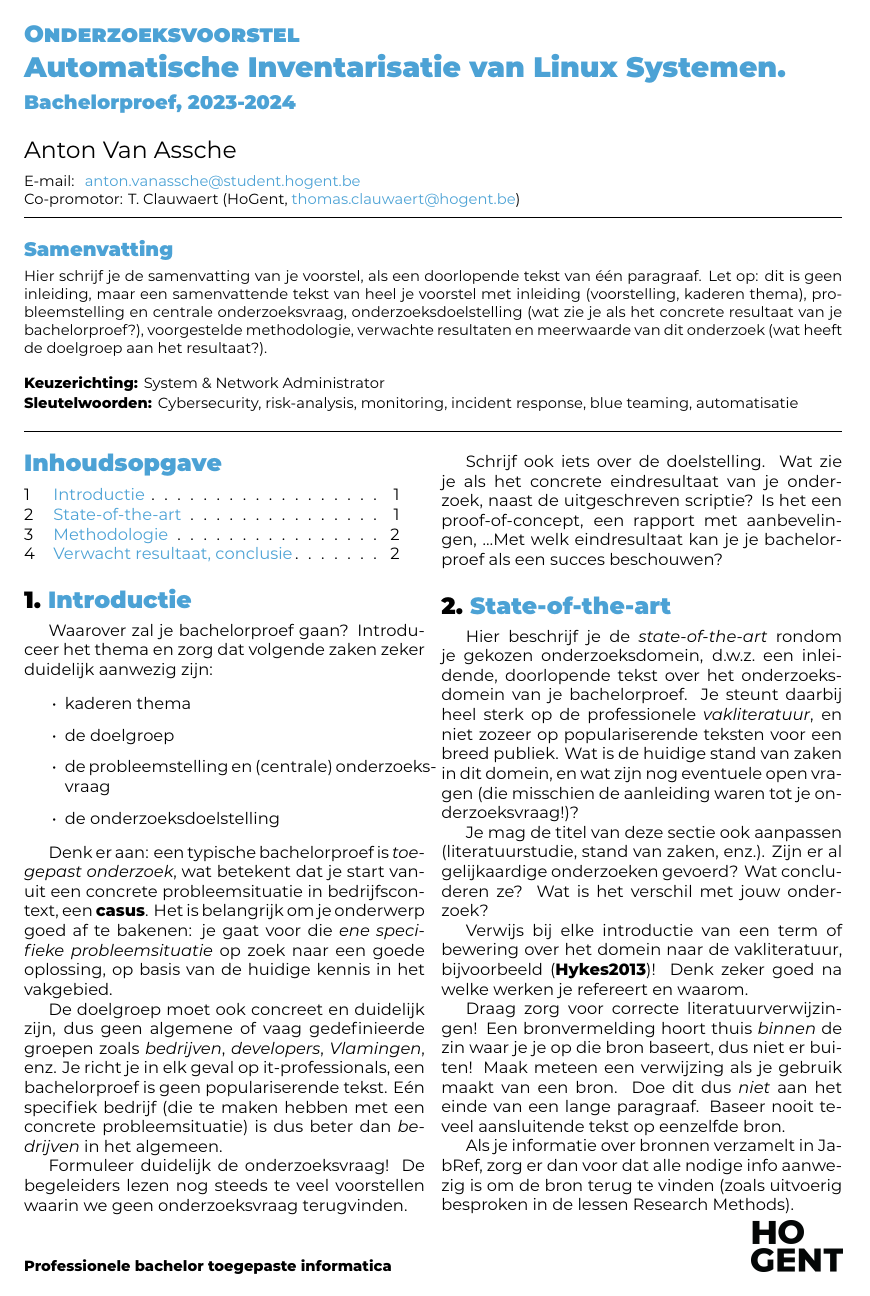
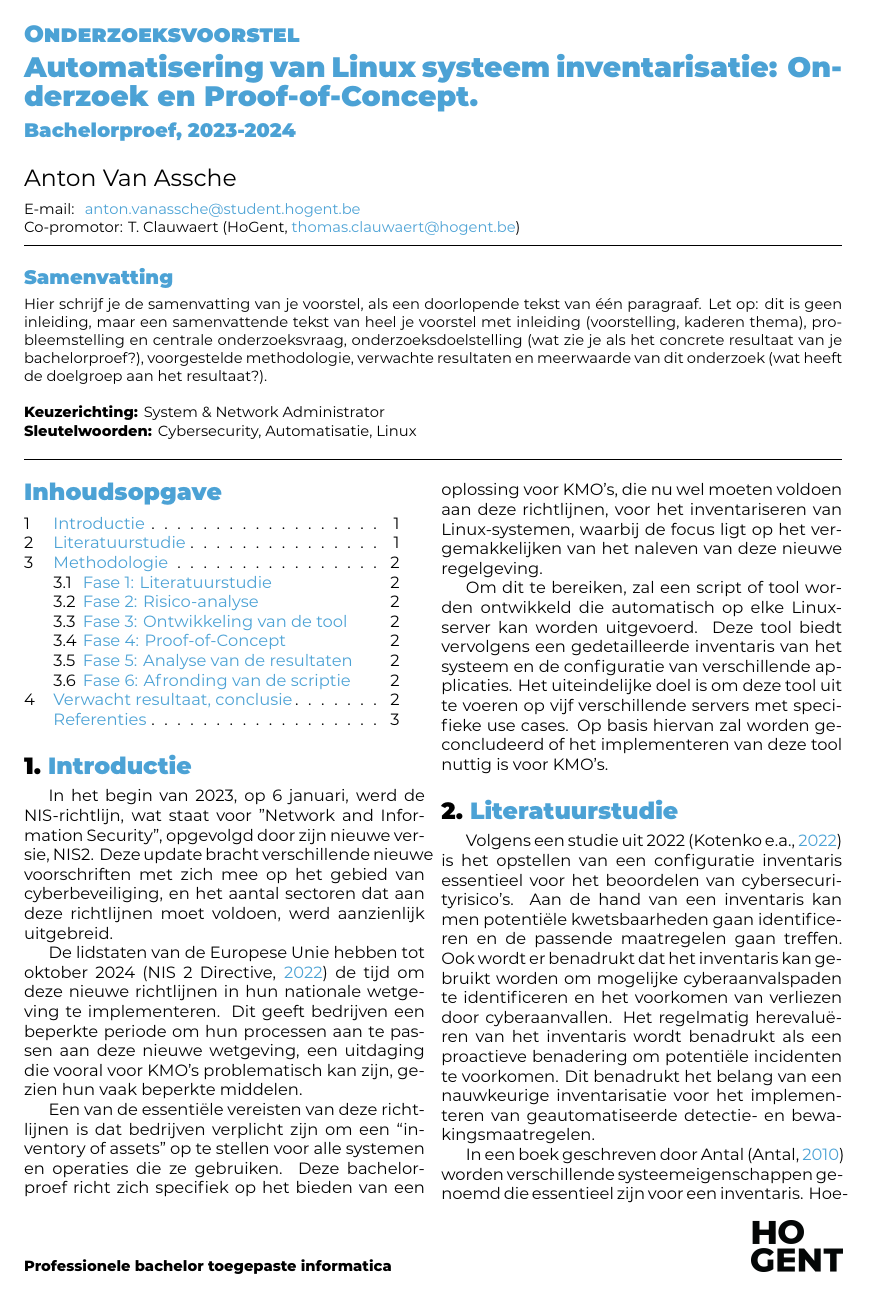
Before and after one commit to AntonVanAssche/hogent-bachelorproef, a LaTeX document (doc/voorstel/VanAsscheAnton-BPvoorstel.tex, which reads doc/voorstel/voorstel-inhoud.tex): page 1 of 2 before the commit and page 1 of 3 after it. Compiled offline with XeLaTeX.

Commit message:
Add current proposal

```diff
--- a/doc/voorstel/VanAsscheAnton-BPvoorstel.tex
+++ b/doc/voorstel/VanAsscheAnton-BPvoorstel.tex
@@ -20,37 +20,14 @@
 % \course{Bachelor thesis}
 % \assignmenttype{Research proposal}
 
-\academicyear{2023-2024} % TODO: pas het academiejaar aan
-
-% TODO: Werktitel
-\title{Automatische Inventarisatie van Linux Systemen}
-
-% TODO: Studentnaam en emailadres invullen
+\academicyear{2023-2024}
+\title{Automatisering van Linux systeem inventarisatie: Onderzoek en Proof-of-Concept}
 \author{Anton Van Assche}
 \email{anton.vanassche@student.hogent.be}
-
-% TODO: Medestudent
-% Gaat het om een bachelorproef in samenwerking met een student in een andere
-% opleiding? Geef dan de naam en emailadres hier
-% \author{Yasmine Alaoui (naam opleiding)}
-% \email{yasmine.alaoui@student.hogent.be}
-
-% TODO: Geef de co-promotor op
 \supervisor[Co-promotor]{T. Clauwaert (HoGent, \href{mailto:thomas.clauwaert@hogent.be}{thomas.clauwaert@hogent.be})}
 
-% Binnen welke specialisatierichting uit 3TI situeert dit onderzoek zich?
-% Kies uit deze lijst:
-%
-% - Mobile \& Enterprise development
-% - AI \& Data Engineering
-% - Functional \& Business Analysis
-% - System \& Network Administrator
-% - Mainframe Expert
-% - Als het onderzoek niet past binnen een van deze domeinen specifieer je deze
-%   zelf
-%
 \specialisation{System \& Network Administrator}
-\keywords{Cybersecurity, risk-analysis, monitoring, incident response, blue teaming, automatisatie}
+\keywords{Cybersecurity, Automatisatie, Linux}
 
 \begin{document}
 
--- a/doc/voorstel/voorstel-inhoud.tex
+++ b/doc/voorstel/voorstel-inhoud.tex
@@ -3,43 +3,29 @@
 \section{Introductie}%
 \label{sec:introductie}
 
-Waarover zal je bachelorproef gaan? Introduceer het thema en zorg dat volgende zaken zeker duidelijk aanwezig zijn:
+In het begin van 2023, op 6 januari, werd de NIS-richtlijn, wat staat voor "Network and Information Security", opgevolgd door zijn nieuwe versie, NIS2.
+Deze update bracht verschillende nieuwe voorschriften met zich mee op het gebied van cyberbeveiliging, en het aantal sectoren dat aan deze richtlijnen moet voldoen, werd aanzienlijk uitgebreid.
 
-\begin{itemize}
-  \item kaderen thema
-  \item de doelgroep
-  \item de probleemstelling en (centrale) onderzoeksvraag
-  \item de onderzoeksdoelstelling
-\end{itemize}
+De lidstaten van de Europese Unie hebben tot oktober 2024~\autocite{NIS2Directive2022} de tijd om deze nieuwe richtlijnen in hun nationale wetgeving te implementeren.
+Dit geeft bedrijven een beperkte periode om hun processen aan te passen aan deze nieuwe wetgeving, een uitdaging die vooral voor KMO's problematisch kan zijn, gezien hun vaak beperkte middelen.
 
-Denk er aan: een typische bachelorproef is \textit{toegepast onderzoek}, wat betekent dat je start vanuit een concrete probleemsituatie in bedrijfscontext, een \textbf{casus}. Het is belangrijk om je onderwerp goed af te bakenen: je gaat voor die \textit{ene specifieke probleemsituatie} op zoek naar een goede oplossing, op basis van de huidige kennis in het vakgebied.
+Een van de essenti\"ele vereisten van deze richtlijnen is dat bedrijven verplicht zijn om een ``inventory of assets'' op te stellen voor alle systemen en operaties die ze gebruiken.
+Deze bachelorproef richt zich specifiek op het bieden van een oplossing voor KMO's, die nu wel moeten voldoen aan deze richtlijnen, voor het inventariseren van Linux-systemen, waarbij de focus ligt op het vergemakkelijken van het naleven van deze nieuwe regelgeving.
 
-De doelgroep moet ook concreet en duidelijk zijn, dus geen algemene of vaag gedefinieerde groepen zoals \emph{bedrijven}, \emph{developers}, \emph{Vlamingen}, enz. Je richt je in elk geval op it-professionals, een bachelorproef is geen populariserende tekst. Eén specifiek bedrijf (die te maken hebben met een concrete probleemsituatie) is dus beter dan \emph{bedrijven} in het algemeen.
-
-Formuleer duidelijk de onderzoeksvraag! De begeleiders lezen nog steeds te veel voorstellen waarin we geen onderzoeksvraag terugvinden.
-
-Schrijf ook iets over de doelstelling. Wat zie je als het concrete eindresultaat van je onderzoek, naast de uitgeschreven scriptie? Is het een proof-of-concept, een rapport met aanbevelingen, \ldots Met welk eindresultaat kan je je bachelorproef als een succes beschouwen?
+Om dit te bereiken, zal een script of tool worden ontwikkeld die automatisch op elke Linux-server kan worden uitgevoerd.
+Deze tool biedt vervolgens een gedetailleerde inventaris van het systeem en de configuratie van verschillende applicaties.
+Het uiteindelijke doel is om deze tool uit te voeren op vijf verschillende servers met specifieke use cases.
+Op basis hiervan zal worden geconcludeerd of het implementeren van deze tool nuttig is voor KMO's.
 
 %---------- Stand van zaken ---------------------------------------------------
 
-\section{State-of-the-art}%
-\label{sec:state-of-the-art}
+\section{Literatuurstudie}%
+\label{sec:litaratuurstudie}
 
-Hier beschrijf je de \emph{state-of-the-art} rondom je gekozen onderzoeksdomein, d.w.z.\ een inleidende, doorlopende tekst over het onderzoeksdomein van je bachelorproef. Je steunt daarbij heel sterk op de professionele \emph{vakliteratuur}, en niet zozeer op populariserende teksten voor een breed publiek. Wat is de huidige stand van zaken in dit domein, en wat zijn nog eventuele open vragen (die misschien de aanleiding waren tot je onderzoeksvraag!)?
+Volgens een studie uit 2022~\autocite{Kotenko2022} is het opstellen van een configuratie inventaris essentieel voor het beoordelen van cybersecurityrisico's.
+Aan de hand van een inventaris kan men potenti\"ele kwetsbaarheden gaan identificeren en de passende maatregelen gaan treffen.
+Ook wordt er benadrukt dat het inventaris kan gebruikt worden om mogelijke cyberaanvalspaden te identificeren en het voorkomen van verliezen door cyberaanvallen.
+Het regelmatig herevalu\"eren van het inventaris wordt benadrukt als een proactieve benadering om potenti\"ele incidenten te voorkomen.
+Dit benadrukt het belang van een nauwkeurige inventarisatie voor het implementeren van geautomatiseerde detectie- en bewakingsmaatregelen.
 
-Je mag de titel van deze sectie ook aanpassen (literatuurstudie, stand van zaken, enz.). Zijn er al gelijkaardige onderzoeken gevoerd? Wat concluderen ze? Wat is het verschil met jouw onderzoek?
-
-Verwijs bij elke introductie van een term of bewering over het domein naar de vakliteratuur, bijvoorbeeld~\autocite{Hykes2013}! Denk zeker goed na welke werken je refereert en waarom.
-
-Draag zorg voor correcte literatuurverwijzingen! Een bronvermelding hoort thuis \emph{binnen} de zin waar je je op die bron baseert, dus niet er buiten! Maak meteen een verwijzing als je gebruik maakt van een bron. Doe dit dus \emph{niet} aan het einde van een lange paragraaf. Baseer nooit teveel aansluitende tekst op eenzelfde bron.
-
-Als je informatie over bronnen verzamelt in JabRef, zorg er dan voor dat alle nodige info aanwezig is om de bron terug te vinden (zoals uitvoerig besproken in de lessen Research Methods).
-
-% Voor literatuurverwijzingen zijn er twee belangrijke commando's:
-% \autocite{KEY} => (Auteur, jaartal) Gebruik dit als de naam van de auteur
-%   geen onderdeel is van de zin.
-% \textcite{KEY} => Auteur (jaartal)  Gebruik dit als de auteursnaam wel een
-%   functie heeft in de zin (bv. ``Uit onderzoek door Doll & Hill (1954) bleek
-%   ...'')
-
-Je mag deze sectie nog verder onderverdelen in subsecties als dit de structuur van de tekst kan verduidelijken.
+In een boek geschreven door Antal~\autocite{Antal2010} worden verschillende systeemeigenschappen genoemd die essentieel zijn voor een inventaris.
```
Also changed, not shown: doc/voorstel/voorstel-inhoud.tex (61 more changed lines).
